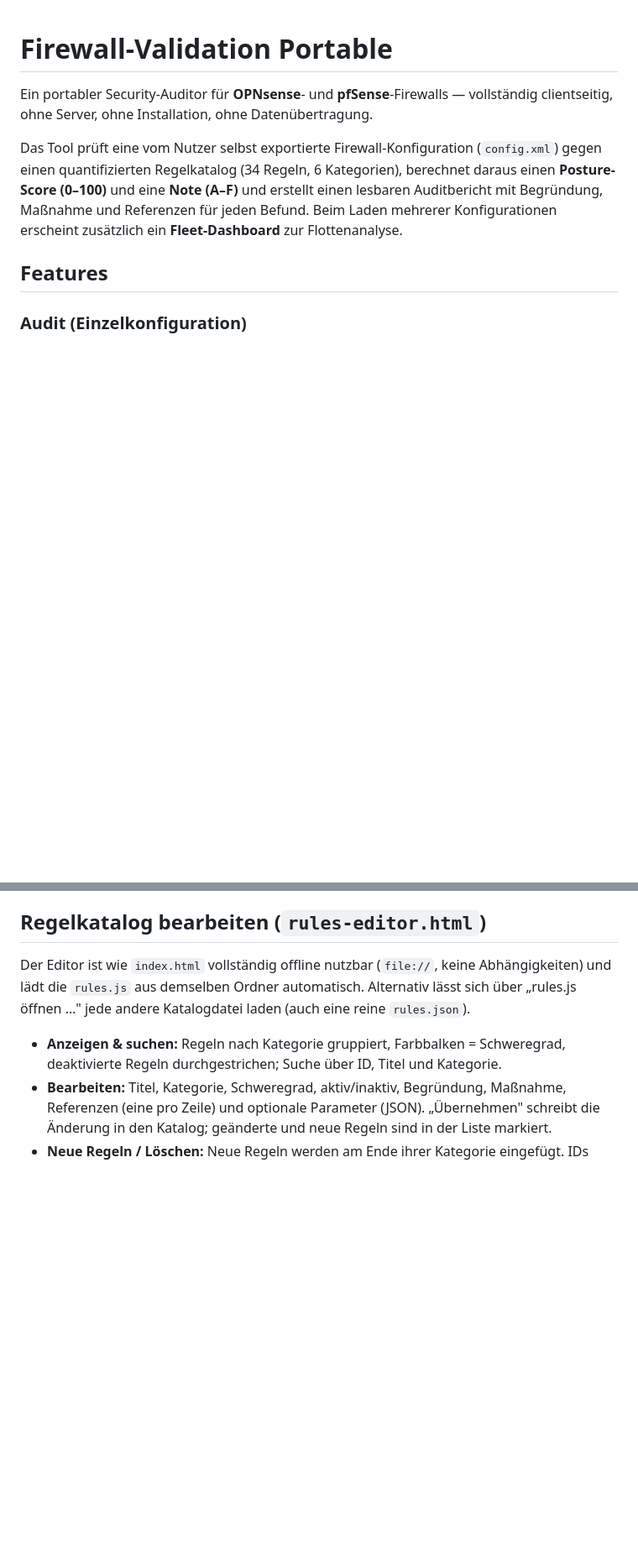
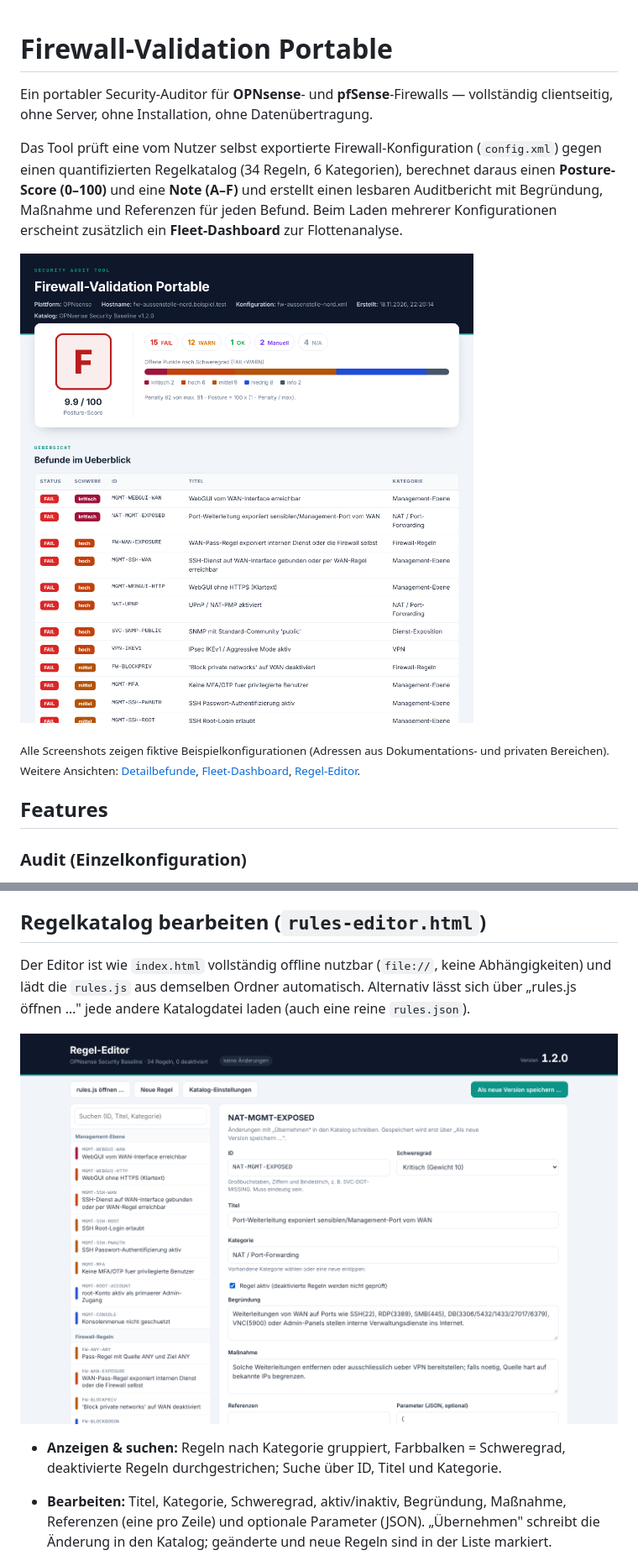
Before and after one commit to jeli/firewall-validation_portable, a Markdown page: README.md, 2 parts joined by grey strips. Shown at 84% size. GitHub-like rendering; pictures changed too: docs/screenshots/einzelbericht.png (added), docs/screenshots/regel-editor.png (added); blank space fills up the shorter version.

```diff
--- a/README.md
+++ b/README.md
@@ -3,6 +3,10 @@
 Ein portabler Security-Auditor für **OPNsense**- und **pfSense**-Firewalls — vollständig clientseitig, ohne Server, ohne Installation, ohne Datenübertragung.
 
 Das Tool prüft eine vom Nutzer selbst exportierte Firewall-Konfiguration (`config.xml`) gegen einen quantifizierten Regelkatalog (34 Regeln, 6 Kategorien), berechnet daraus einen **Posture-Score (0–100)** und eine **Note (A–F)** und erstellt einen lesbaren Auditbericht mit Begründung, Maßnahme und Referenzen für jeden Befund. Beim Laden mehrerer Konfigurationen erscheint zusätzlich ein **Fleet-Dashboard** zur Flottenanalyse.
+
+![Einzelbericht einer schwach konfigurierten OPNsense: Note F mit 9,9 von 100 Punkten, Zählung nach Status und Schweregrad, darunter die Befundübersicht](docs/screenshots/einzelbericht.png)
+
+<sub>Alle Screenshots zeigen fiktive Beispielkonfigurationen (Adressen aus Dokumentations- und privaten Bereichen). Weitere Ansichten: [Detailbefunde](#audit-einzelkonfiguration), [Fleet-Dashboard](#fleet-dashboard-mehrere-konfigurationen), [Regel-Editor](#regelkatalog-bearbeiten-rules-editorhtml).</sub>
 
 ## Features
 
@@ -114,6 +125,8 @@ Weitere Prüfwerte (z. B. NTP-Port 123, Cipher-Listen, XML-Pfade) stehen direkt
 
 Der Editor ist wie `index.html` vollständig offline nutzbar (`file://`, keine Abhängigkeiten) und lädt die `rules.js` aus demselben Ordner automatisch. Alternativ lässt sich über „rules.js öffnen …" jede andere Katalogdatei laden (auch eine reine `rules.json`).
 
+![Regel-Editor: links der Katalog nach Kategorien mit Farbbalken für den Schweregrad, rechts das Formular der gewählten Regel](docs/screenshots/regel-editor.png)
+
 - **Anzeigen & suchen:** Regeln nach Kategorie gruppiert, Farbbalken = Schweregrad, deaktivierte Regeln durchgestrichen; Suche über ID, Titel und Kategorie.
 - **Bearbeiten:** Titel, Kategorie, Schweregrad, aktiv/inaktiv, Begründung, Maßnahme, Referenzen (eine pro Zeile) und optionale Parameter (JSON). „Übernehmen" schreibt die Änderung in den Katalog; geänderte und neue Regeln sind in der Liste markiert.
 - **Neue Regeln / Löschen:** Neue Regeln werden am Ende ihrer Kategorie eingefügt. IDs werden auf Format und Eindeutigkeit geprüft.
```
Also changed, not shown: other parts of README.md (+10 -0 lines), docs/screenshots/detailbefunde.png (added), docs/screenshots/fleet-dashboard.png (added), docs/screenshots/regel-editor-probelauf.png (added), docs/screenshots/start.png (added).
